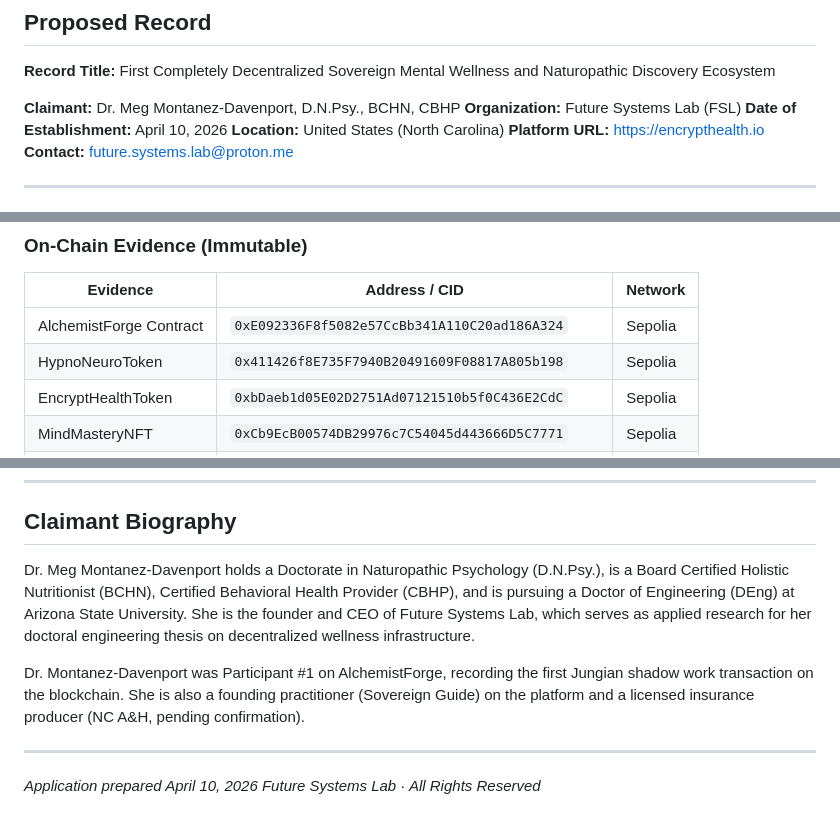
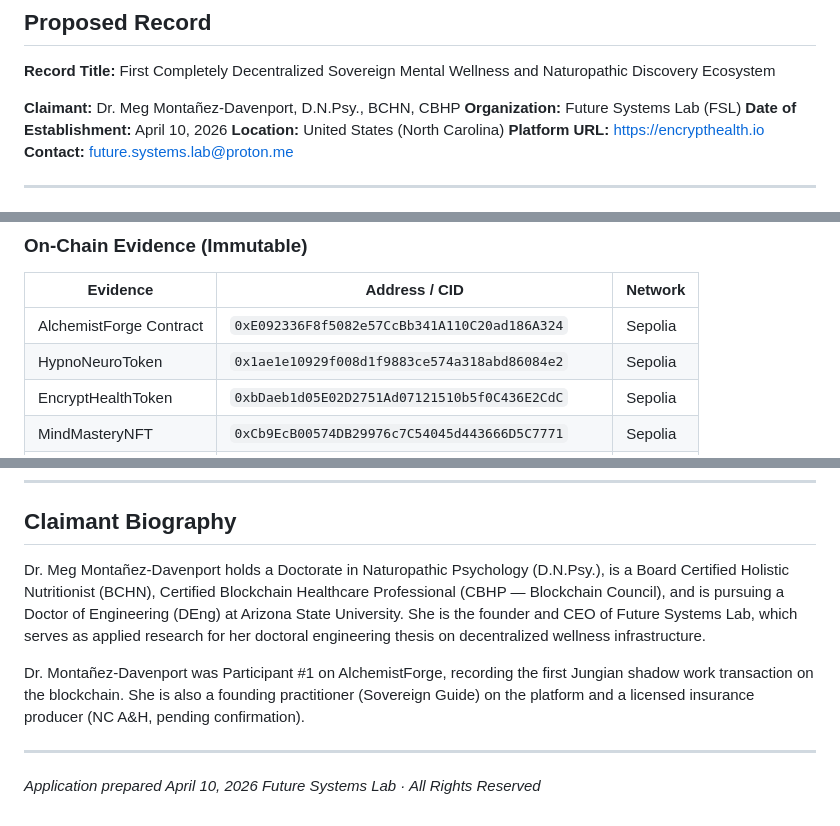
Before and after one commit to Future-Systems-Lab/fsl-governance, a Markdown page: world-record/GUINNESS_APPLICATION.md, 3 parts joined by grey strips. Drawn GitHub-style.

Commit message:
fix: Guinness application — name with ñ, correct CBHP, correct HNT address
- Montanez → Montañez (3 occurrences)
- CBHP: Certified Behavioral Health Provider → Certified Blockchain Healthcare Professional (Blockchain Council)
- HypnoNeuroToken: 0x4114... → 0x1ae1e10929f008d1f9883ce574a318abd86084e2

Co-Authored-By: Claude Opus 4.6 (1M context) <noreply@anthropic.com>

```diff
--- a/world-record/GUINNESS_APPLICATION.md
+++ b/world-record/GUINNESS_APPLICATION.md
@@ -4,7 +4,7 @@
 
 **Record Title:** First Completely Decentralized Sovereign Mental Wellness and Naturopathic Discovery Ecosystem
 
-**Claimant:** Dr. Meg Montanez-Davenport, D.N.Psy., BCHN, CBHP
+**Claimant:** Dr. Meg Montañez-Davenport, D.N.Psy., BCHN, CBHP
 **Organization:** Future Systems Lab (FSL)
 **Date of Establishment:** April 10, 2026
 **Location:** United States (North Carolina)
@@ -79,7 +79,7 @@ FSL is the first to achieve complete decentralization across authentication, pay
 | Evidence | Address / CID | Network |
 |----------|--------------|---------|
 | AlchemistForge Contract | `0xE092336F8f5082e57CcBb341A110C20ad186A324` | Sepolia |
-| HypnoNeuroToken | `0x411426f8E735F7940B20491609F08817A805b198` | Sepolia |
+| HypnoNeuroToken | `0x1ae1e10929f008d1f9883ce574a318abd86084e2` | Sepolia |
 | EncryptHealthToken | `0xbDaeb1d05E02D2751Ad07121510b5f0C436E2CdC` | Sepolia |
 | MindMasteryNFT | `0xCb9EcB00574DB29976c7C54045d443666D5C7771` | Sepolia |
 | ClaimChainDAO | `0xf32979200768e8726d5EC5E5AB0CA7407d64A94e` | Sepolia |
@@ -108,9 +108,9 @@ See EVIDENCE_PACKAGE.md for complete evidence documentation requirements.
 
 ## Claimant Biography
 
-Dr. Meg Montanez-Davenport holds a Doctorate in Naturopathic Psychology (D.N.Psy.), is a Board Certified Holistic Nutritionist (BCHN), Certified Behavioral Health Provider (CBHP), and is pursuing a Doctor of Engineering (DEng) at Arizona State University. She is the founder and CEO of Future Systems Lab, which serves as applied research for her doctoral engineering thesis on decentralized wellness infrastructure.
+Dr. Meg Montañez-Davenport holds a Doctorate in Naturopathic Psychology (D.N.Psy.), is a Board Certified Holistic Nutritionist (BCHN), Certified Blockchain Healthcare Professional (CBHP — Blockchain Council), and is pursuing a Doctor of Engineering (DEng) at Arizona State University. She is the founder and CEO of Future Systems Lab, which serves as applied research for her doctoral engineering thesis on decentralized wellness infrastructure.
 
-Dr. Montanez-Davenport was Participant #1 on AlchemistForge, recording the first Jungian shadow work transaction on the blockchain. She is also a founding practitioner (Sovereign Guide) on the platform and a licensed insurance producer (NC A&H, pending confirmation).
+Dr. Montañez-Davenport was Participant #1 on AlchemistForge, recording the first Jungian shadow work transaction on the blockchain. She is also a founding practitioner (Sovereign Guide) on the platform and a licensed insurance producer (NC A&H, pending confirmation).
 
 ---
 
```
